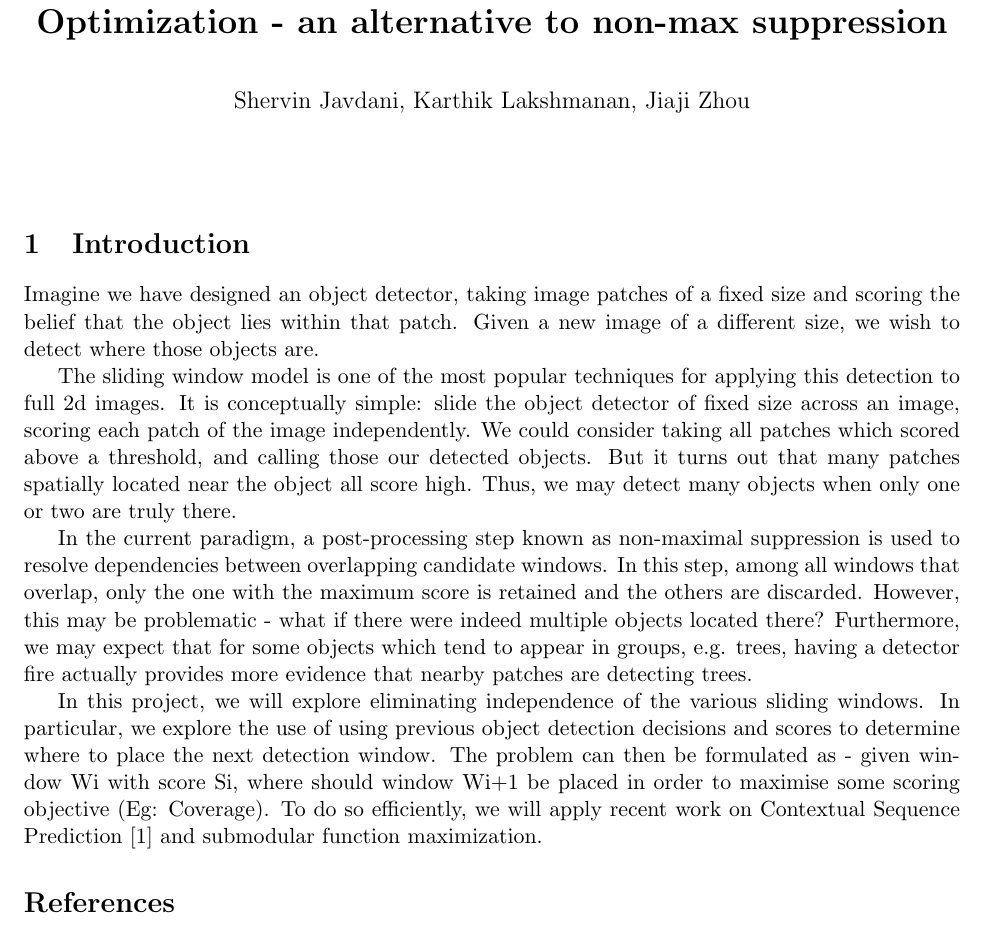
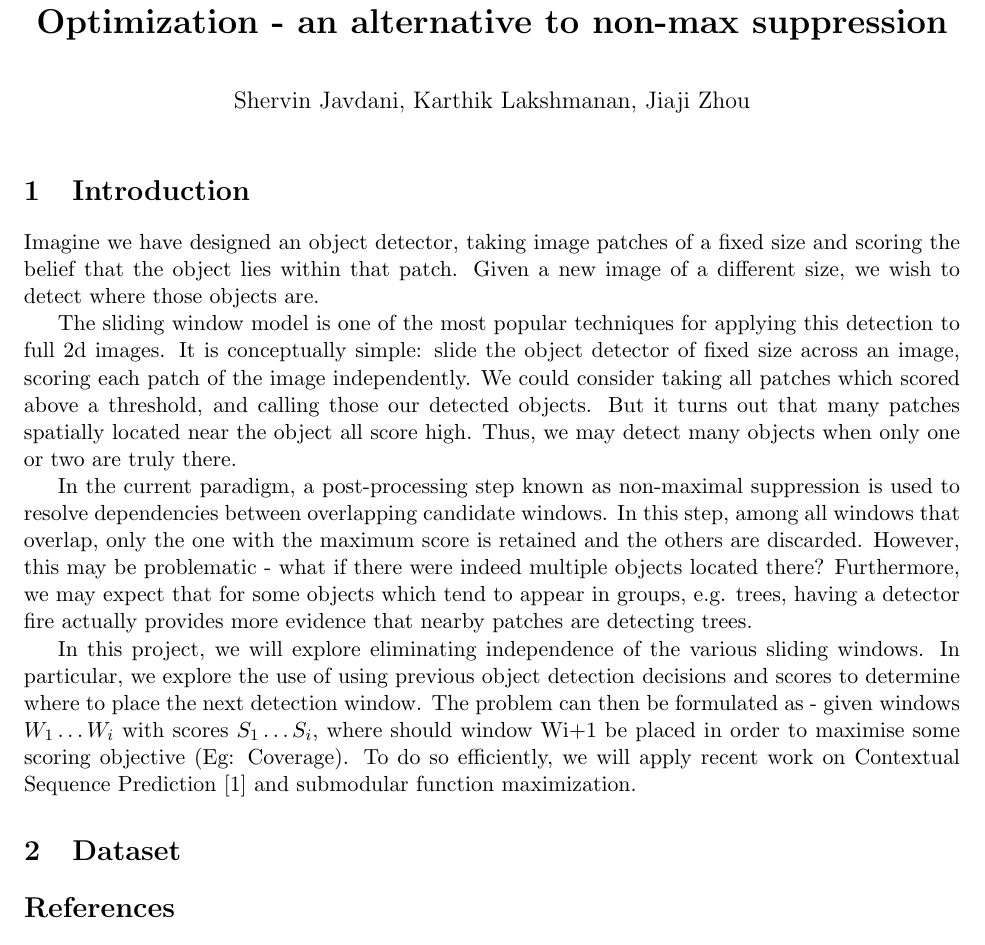
Before and after one commit to robinzhoucmu/statsproj, a LaTeX document (midterm_report/writeup.tex): part of the page, cut so that both start at the same text. Compiled offline with pdfLaTeX.

Commit message:
midterm report start

```diff
--- a/midterm_report/writeup.tex
+++ b/midterm_report/writeup.tex
@@ -23,7 +23,7 @@ Object detection via Contextual Sequence Optimization - an alternative to non-ma
 \begin{document}
 \maketitle
 
-
+\vspace{-15mm}
 
 \section{Introduction}
 Imagine we have designed an object detector, taking image patches of a fixed size and scoring the belief that the object lies within that patch. Given a new image of a different size, we wish to detect where those objects are.
@@ -32,7 +32,9 @@ The sliding window model is one of the most popular techniques for applying this
 
 In the current paradigm, a post-processing step known as non-maximal suppression is used to resolve dependencies between overlapping candidate windows. In this step, among all windows that overlap, only the one with the maximum score is retained and the others are discarded. However, this may be problematic - what if there were indeed multiple objects located there? Furthermore, we may expect that for some objects which tend to appear in groups, e.g. trees, having a detector fire actually provides more evidence that nearby patches are detecting trees.
 
-In this project, we will explore eliminating independence of the various sliding windows. In particular, we explore the use of using previous object detection decisions and scores to determine where to place the next detection window. The problem can then be formulated as - given window Wi with score Si, where should window Wi+1 be placed in order to maximise some scoring objective (Eg: Coverage). To do so efficiently, we will apply recent work on Contextual Sequence Prediction~\cite{dey_2012_conseqopt} and submodular function maximization.
+In this project, we will explore eliminating independence of the various sliding windows. In particular, we explore the use of using previous object detection decisions and scores to determine where to place the next detection window. The problem can then be formulated as - given windows $W_1 \ldots W_i$ with scores $S_1 \ldots S_i$, where should window Wi+1 be placed in order to maximise some scoring objective (Eg: Coverage). To do so efficiently, we will apply recent work on Contextual Sequence Prediction~\cite{dey_2012_conseqopt} and submodular function maximization.
+
+\section{Dataset}
 
 
 \bibliographystyle{plain}
```
